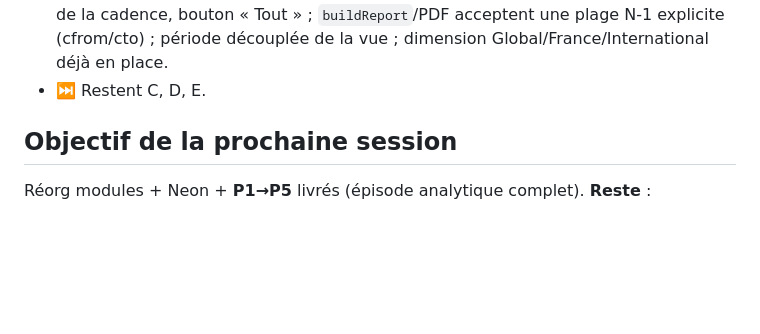
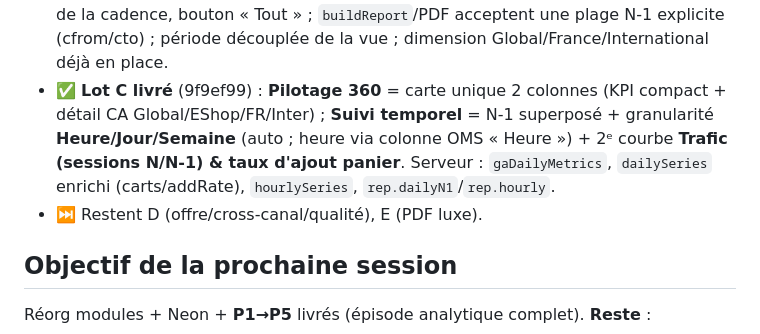
Before and after one commit to hacquardvincent-oss/BI-VB, a Markdown page: STATUS.md, the part around the change. GitHub-like rendering; blank space fills up the shorter version.

Commit message:
docs: STATUS — Lot C livré (reste D/E)
https://claude.ai/code/session_01FCeEGd7RYqwJELdBY556gh

```diff
--- a/STATUS.md
+++ b/STATUS.md
@@ -20,7 +20,11 @@ D Offre/Cross-canal/Qualité · E PDF luxe.
   **sélecteur de dates N (début/fin) + N-1 (début/fin)** avec calendriers à la place de la cadence,
   bouton « Tout » ; `buildReport`/PDF acceptent une plage N-1 explicite (cfrom/cto) ; période
   découplée de la vue ; dimension Global/France/International déjà en place.
-- ⏭️ Restent C, D, E.
+- ✅ **Lot C livré** (9f9ef99) : **Pilotage 360** = carte unique 2 colonnes (KPI compact + détail CA
+  Global/EShop/FR/Inter) ; **Suivi temporel** = N-1 superposé + granularité **Heure/Jour/Semaine**
+  (auto ; heure via colonne OMS « Heure ») + 2ᵉ courbe **Trafic (sessions N/N-1) & taux d'ajout panier**.
+  Serveur : `gaDailyMetrics`, `dailySeries` enrichi (carts/addRate), `hourlySeries`, `rep.dailyN1`/`rep.hourly`.
+- ⏭️ Restent D (offre/cross-canal/qualité), E (PDF luxe).
 
 ## Objectif de la prochaine session
 Réorg modules + Neon + **P1→P5** livrés (épisode analytique complet). **Reste** :
```
